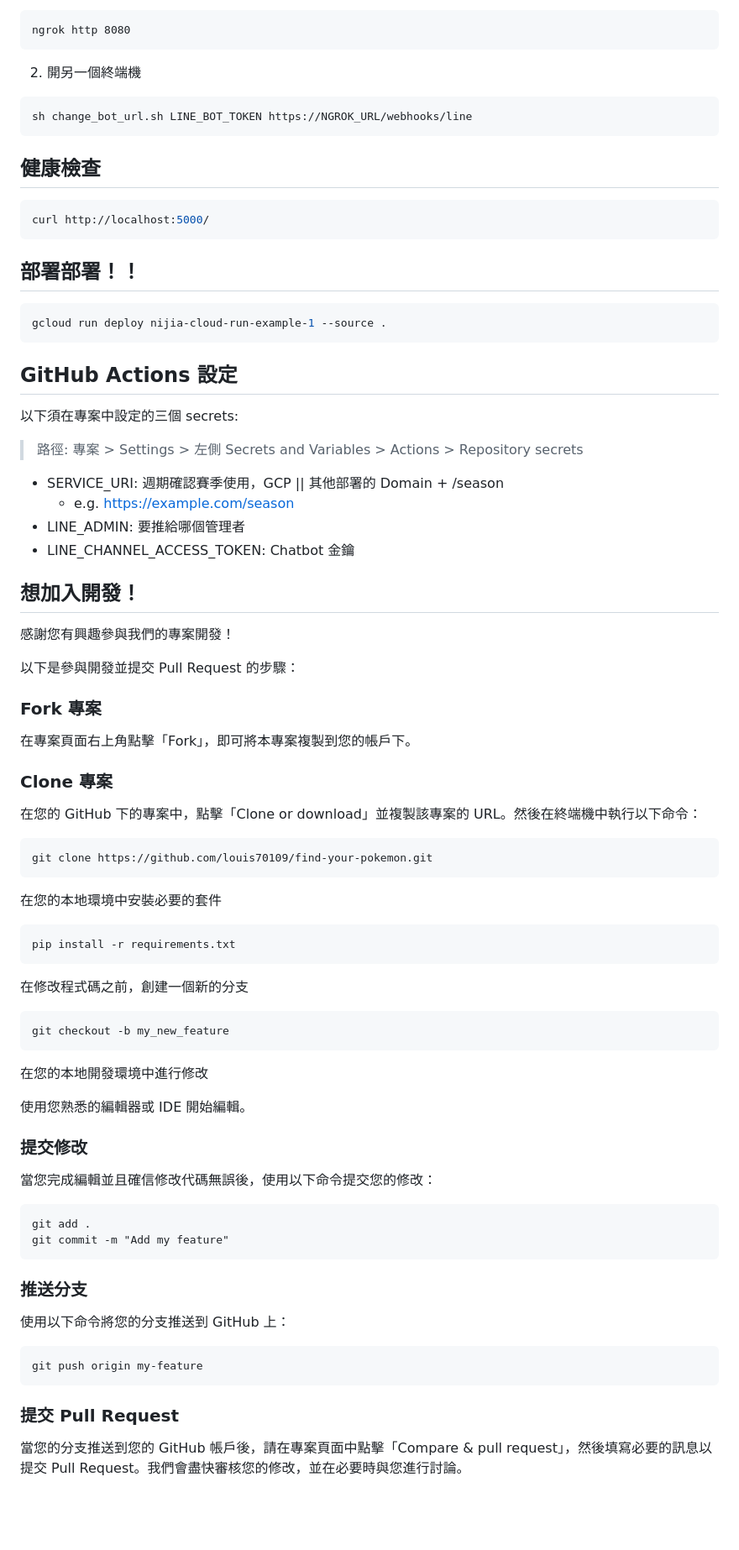
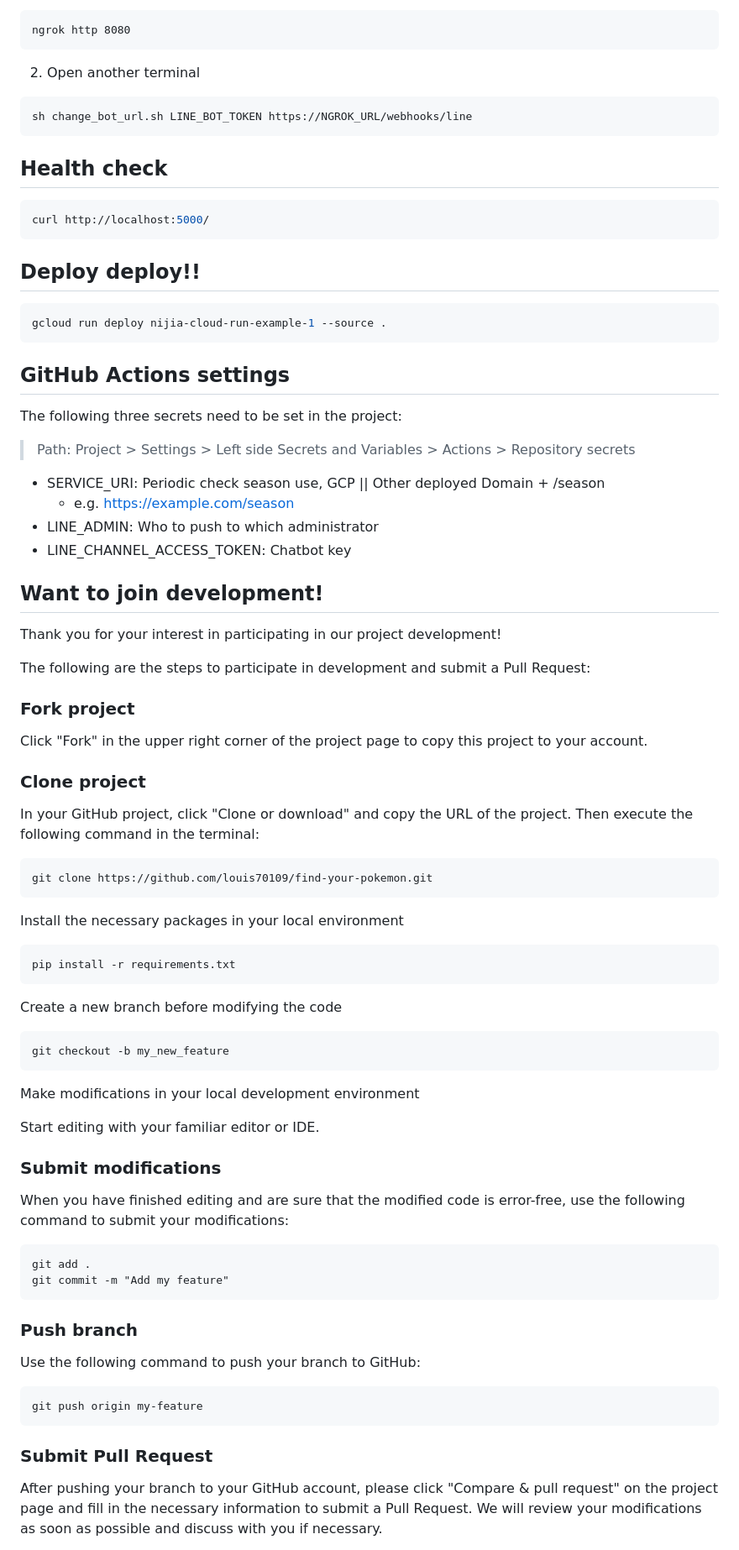
Before and after one commit to louis70109/find-your-pokemon, a Markdown page: README.md, the part around the change printed below. Shown: that part at 84% size. Drawn GitHub-style; blank space fills up the shorter version.

````diff
--- a/README.md
+++ b/README.md
@@ -64,87 +64,87 @@ python3 main.py
 ngrok http 8080
 ```
 
-2. 開另一個終端機
+2. Open another terminal
 
 ```shell
 sh change_bot_url.sh LINE_BOT_TOKEN https://NGROK_URL/webhooks/line
 ```
 
-## 健康檢查
+## Health check
 
 ```shell
 curl http://localhost:5000/
 ```
 
-## 部署部署！！
+## Deploy deploy!!
 
 ```shell
 gcloud run deploy nijia-cloud-run-example-1 --source .
 ```
 
-## GitHub Actions 設定
+## GitHub Actions settings
 
-以下須在專案中設定的三個 secrets:
+The following three secrets need to be set in the project:
 
-> 路徑: 專案 > Settings > 左側 Secrets and Variables > Actions > Repository secrets
+> Path: Project > Settings > Left side Secrets and Variables > Actions > Repository secrets
 
-- SERVICE_URI: 週期確認賽季使用，GCP || 其他部署的 Domain + /season
+- SERVICE_URI: Periodic check season use, GCP || Other deployed Domain + /season
   - e.g. https://example.com/season
-- LINE_ADMIN: 要推給哪個管理者
-- LINE_CHANNEL_ACCESS_TOKEN: Chatbot 金鑰
+- LINE_ADMIN: Who to push to which administrator
+- LINE_CHANNEL_ACCESS_TOKEN: Chatbot key
 
-## 想加入開發！
+## Want to join development!
 
-感謝您有興趣參與我們的專案開發！
+Thank you for your interest in participating in our project development!
 
-以下是參與開發並提交 Pull Request 的步驟：
+The following are the steps to participate in development and submit a Pull Request:
 
-### Fork 專案
+### Fork project
 
-在專案頁面右上角點擊「Fork」，即可將本專案複製到您的帳戶下。
+Click "Fork" in the upper right corner of the project page to copy this project to your account.
 
-### Clone 專案
+### Clone project
 
-在您的 GitHub 下的專案中，點擊「Clone or download」並複製該專案的 URL。然後在終端機中執行以下命令：
+In your GitHub project, click "Clone or download" and copy the URL of the project. Then execute the following command in the terminal:
 
 ```
 git clone https://github.com/louis70109/find-your-pokemon.git
 ```
 
-在您的本地環境中安裝必要的套件
+Install the necessary packages in your local environment
 
 ```
 pip install -r requirements.txt
 ```
 
-在修改程式碼之前，創建一個新的分支
+Create a new branch before modifying the code
 
 ```
 git checkout -b my_new_feature
 ```
 
-在您的本地開發環境中進行修改
+Make modifications in your local development environment
 
-使用您熟悉的編輯器或 IDE 開始編輯。
+Start editing with your familiar editor or IDE.
 
-### 提交修改
+### Submit modifications
 
-當您完成編輯並且確信修改代碼無誤後，使用以下命令提交您的修改：
+When you have finished editing and are sure that the modified code is error-free, use the following command to submit your modifications:
 
 ```
 git add .
 git commit -m "Add my feature"
 ```
 
-### 推送分支
+### Push branch
 
-使用以下命令將您的分支推送到 GitHub 上：
+Use the following command to push your branch to GitHub:
 
 ```
 git push origin my-feature
 ```
 
-### 提交 Pull Request
+### Submit Pull Request
 
-當您的分支推送到您的 GitHub 帳戶後，請在專案頁面中點擊「Compare & pull request」，然後填寫必要的訊息以提交 Pull Request。我們會盡快審核您的修改，並在必要時與您進行討論。
+After pushing your branch to your GitHub account, please click "Compare & pull request" on the project page and fill in the necessary information to submit a Pull Request. We will review your modifications as soon as possible and discuss with you if necessary.
 
````
Also changed, not shown: other parts of README.md (+31 -31 lines), statics/README_zh.md (added, +155 -0 lines).
